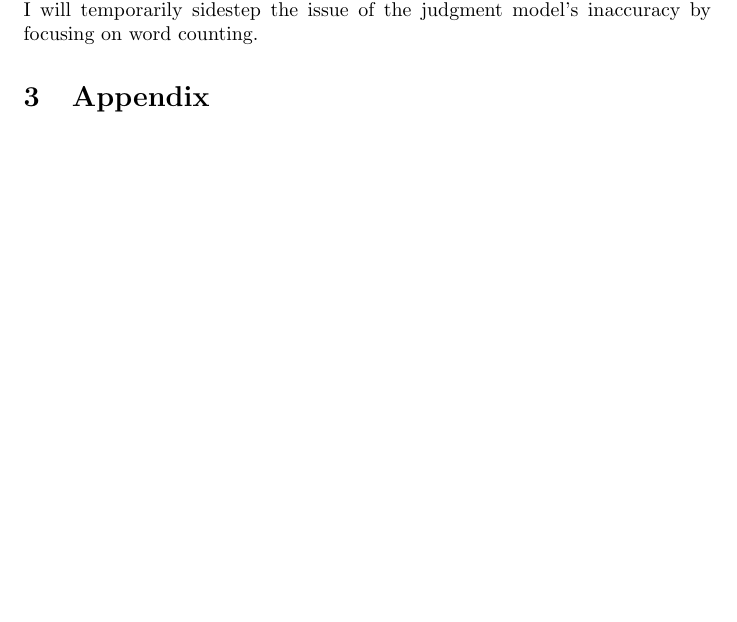
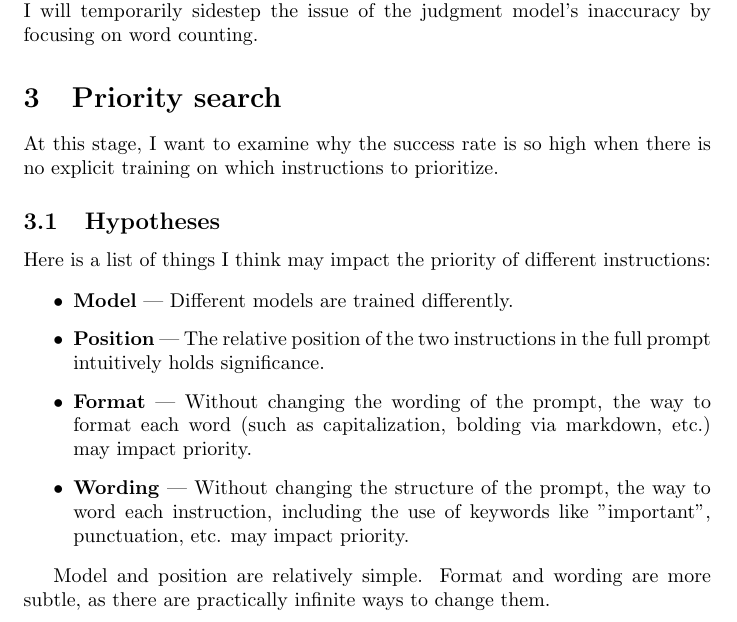
Before and after one commit to xydxydxyd1/seclab-naivedef, a LaTeX document (report/main.tex, which reads report/sections/priority-search.tex): part of page 5 of 6, cut so that both start at the same text, the shorter picture padded with empty space. Compiled offline with pdfLaTeX; a LaTeX package or settings file that is missing is left out.

Commit message:
Planning priority esearch

```diff
--- a/report/main.tex
+++ b/report/main.tex
@@ -13,6 +13,8 @@ models}
 
 \input{sections/number-and-summary}
 
+\input{sections/priority-search}
+
 \input{sections/appendix}
 
 \end{document}
--- /dev/null
+++ b/report/sections/priority-search.tex
@@ -0,0 +1,25 @@
+\section{Priority search}%
+\label{sec:Priority search}
+
+At this stage, I want to examine why the success rate is so high when there is
+no explicit training on which instructions to prioritize.
+
+\subsection{Hypotheses}
+
+Here is a list of things I think may impact the priority of different
+instructions:
+
+\begin{itemize}
+    \item \textbf{Model} --- Different models are trained differently.
+    \item \textbf{Position} --- The relative position of the two instructions in
+        the full prompt intuitively holds significance.
+    \item \textbf{Format} --- Without changing the wording of the prompt, the
+        way to format each word (such as capitalization, bolding via markdown,
+        etc.) may impact priority.
+    \item \textbf{Wording} --- Without changing the structure of the prompt,
+        the way to word each instruction, including the use of keywords like
+        "important", punctuation, etc. may impact priority.
+\end{itemize}
+
+Model and position are relatively simple. Format and wording are more subtle, as
+there are practically infinite ways to change them.
```
Also changed, not shown: report/main.pdf.
